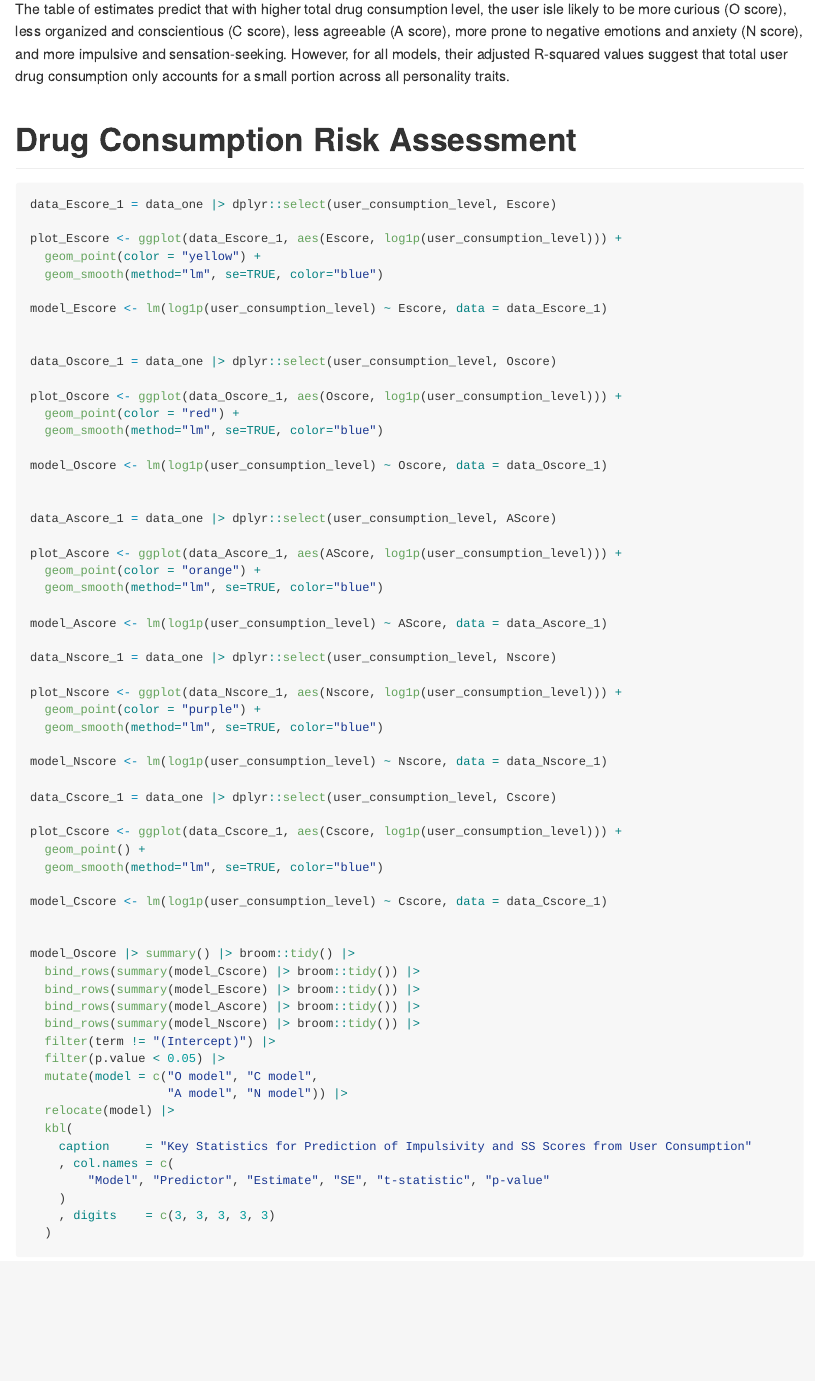
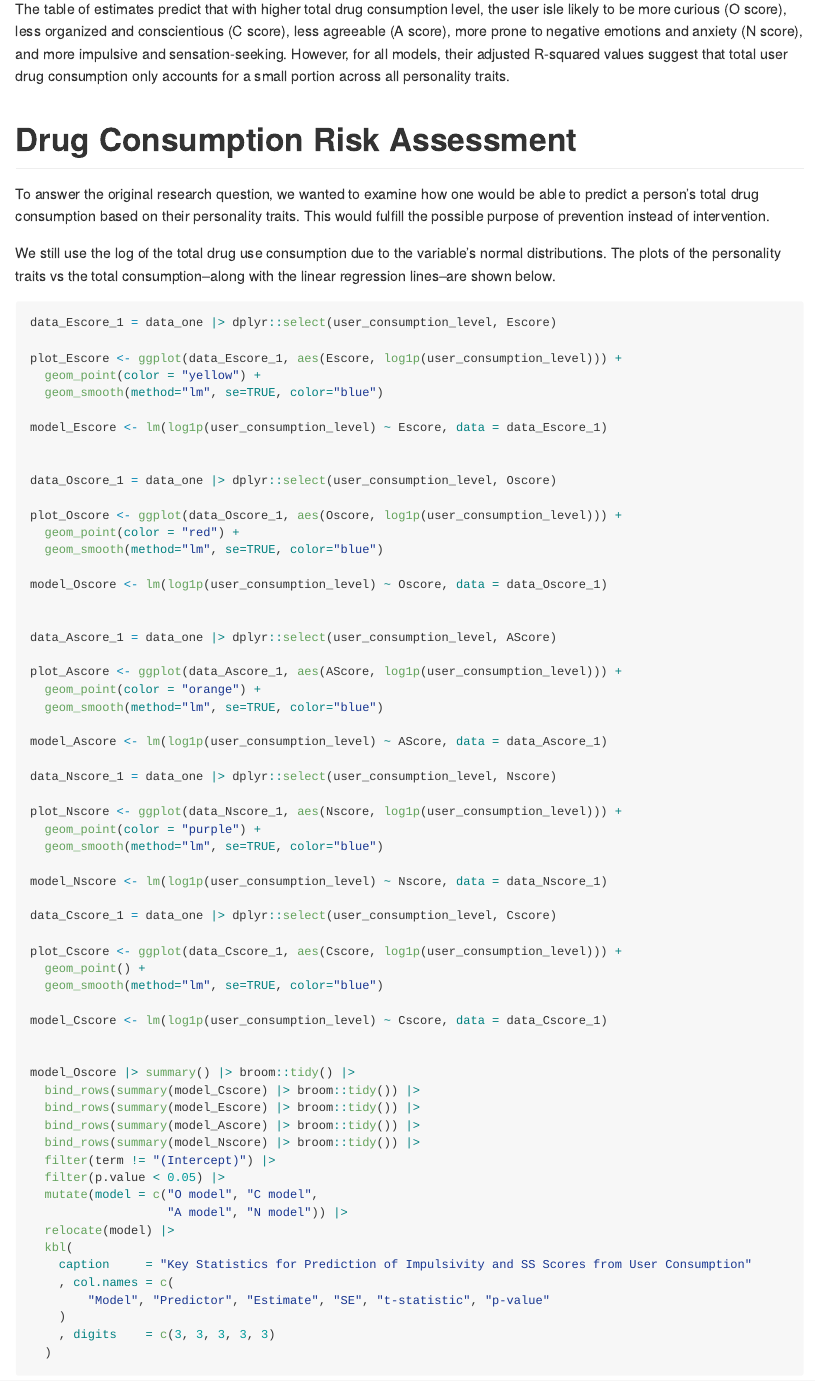
Before and after one commit to Simonwang5529/P8105_FinalProject, an R Markdown document (drug_consumption_analysis.Rmd): the page in a window 1100 px wide, from 11200 px down. The pictures show the output file drug_consumption_analysis.md that the author committed with the source, drawn offline in the style of GitHub; long lines of code are wrapped.

Commit message:
further commentary -- commit

````diff
--- a/drug_consumption_analysis.Rmd
+++ b/drug_consumption_analysis.Rmd
@@ -326,6 +326,10 @@ model_user_Oscore |> summary() |> broom::tidy() |> filter(term %in% c("user_cons
 The table of estimates predict that with higher total drug consumption level, the user isle likely to be more curious (O score), less organized and conscientious (C score), less agreeable (A score), more prone to negative emotions and anxiety (N score), and more impulsive and sensation-seeking. However, for all models, their adjusted R-squared values suggest that total user drug consumption only accounts for a small portion across all personality traits.
 
 # Drug Consumption Risk Assessment
+
+To answer the original research question, we wanted to examine how one would be able to predict a person's total drug consumption based on their personality traits. This would fulfill the possible purpose of prevention instead of intervention.
+
+We still use the log of the total drug use consumption due to the variable's normal distributions. The plots of the personality traits vs the total consumption--along with the linear regression lines--are shown below.
 
 
 ```{r}
````
Also changed, not shown: drug_consumption_analysis.md, 1 other file.
